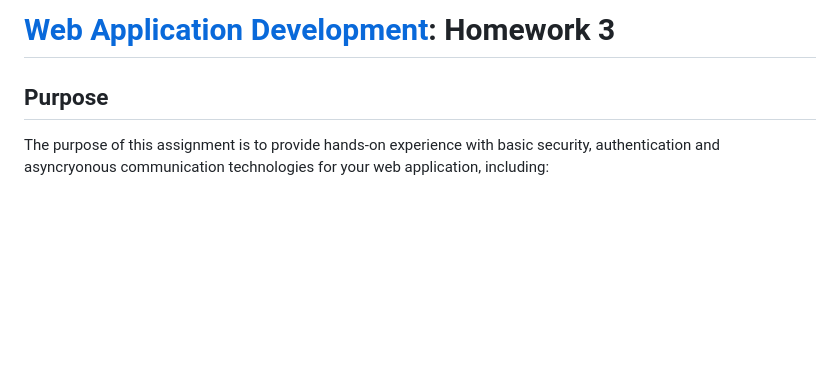
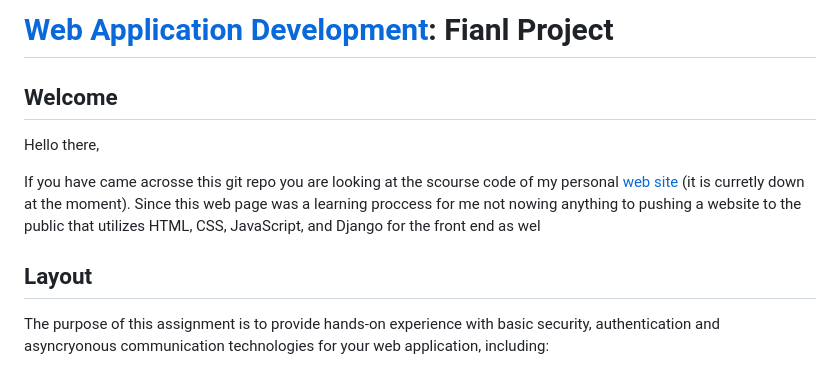
Before and after one commit to garrard12/CSE_477_Web-Application-Architecture-Development, a Markdown page: README.md, the part around the change. GitHub-like rendering; blank space fills up the shorter version.

Commit message:
Update README.md
This is not complete

```diff
--- a/README.md
+++ b/README.md
@@ -1,8 +1,13 @@
-# [Web Application Development](https://gitlab.msu.edu/cse477-fall-2023/course-materials/): Homework 3
+# [Web Application Development](https://gitlab.msu.edu/cse477-fall-2023/course-materials/): Fianl Project
 
 
+## Welcome
 
-## Purpose
+Hello there,
+
+If you have came acrosse this git repo you are looking at the scourse code of my personal [web site](temp) (it is curretly down at the moment). Since this web page was a learning proccess for me not nowing anything to pushing a website to the public that utilizes HTML, CSS, JavaScript, and Django for the front end as wel
+## Layout
+
 
 The purpose of this assignment is to provide hands-on experience with basic security, authentication and asyncryonous communication technologies for your web application, including:
 
```
